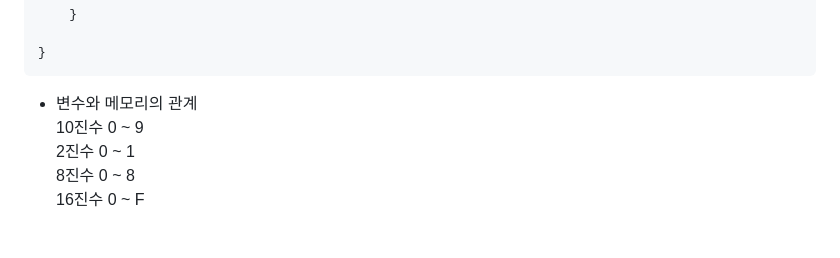
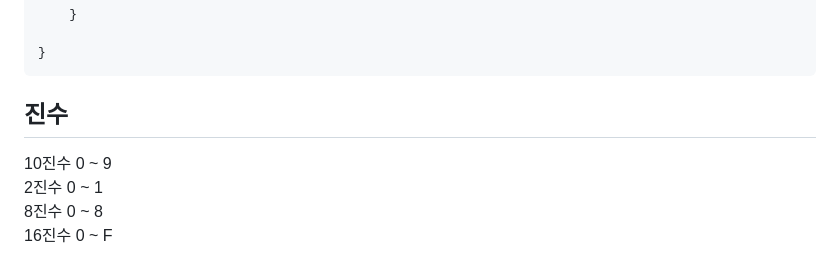
Before and after one commit to otso-dev/programming-language, a Markdown page: Java_Day_1.md, the part around the change. Rendered like a GitHub page.

````diff
--- a/Java_Day_1.md
+++ b/Java_Day_1.md
@@ -129,7 +129,7 @@ public class OutPut2 {
 
 }
 ```
-- 변수와 메모리의 관계
+## 진수
 10진수 0 ~ 9
 2진수 0 ~ 1
 8진수 0 ~ 8
````
